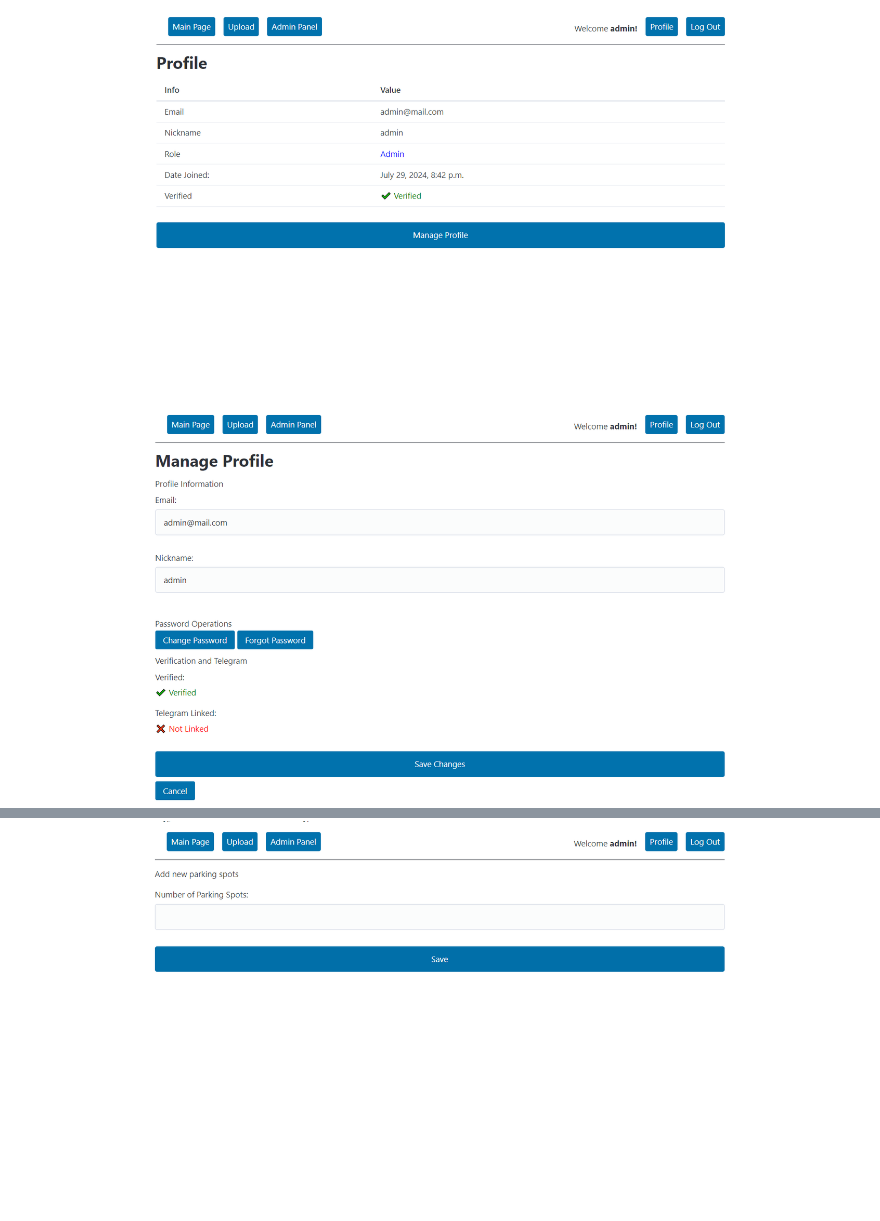
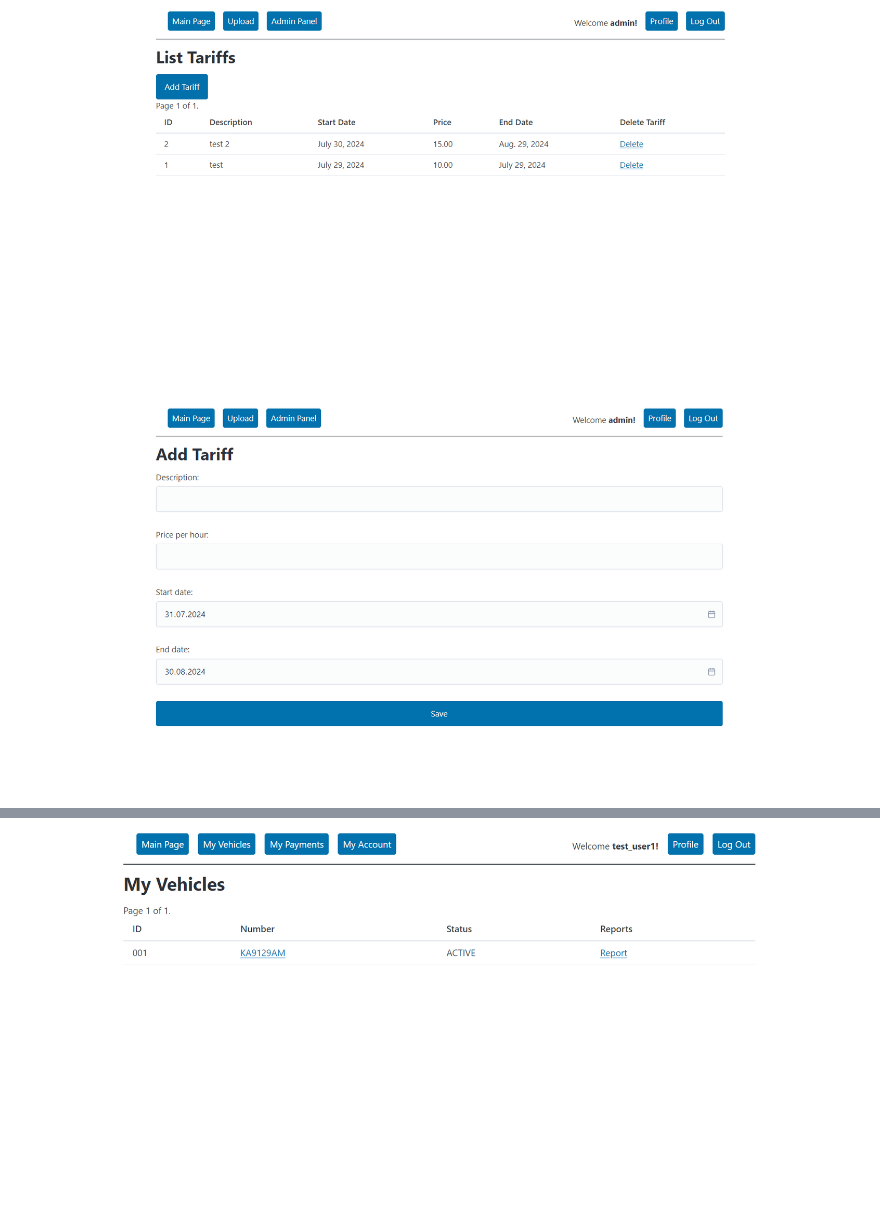
Before and after one commit to Spica12/Python-Science-Parking-Management-System, a Markdown page: README.md, 2 parts joined by grey strips. Rendered like a GitHub page.

```diff
--- a/README.md
+++ b/README.md
@@ -151,8 +173,7 @@ docker-compose up --build
 
 <div align="left" width="569" height="285">
-  <img src="readme_screenshots/admin_profile.png">
+  <img src="readme_screenshots/admin_list_tariffs.png" alt="List Tariffs">
 </div>
-
 <div align="left" width="569" height="285">
-  <img src="readme_screenshots/admin_profile_manage.png">
+  <img src="readme_screenshots/admin_add_tariff.png" alt="Add Tariff">
 </div>
@@ -201,4 +214,4 @@ Parking Spot
 
 <div align="left" width="569" height="285">
-  <img src="readme_screenshots/admin_add_new_parking_spot.png">
+  <img src="readme_screenshots/user_my_vehicles.png" alt="My Vehicles">
 </div>
```
Also changed, not shown: other parts of README.md (+63 -82 lines).
